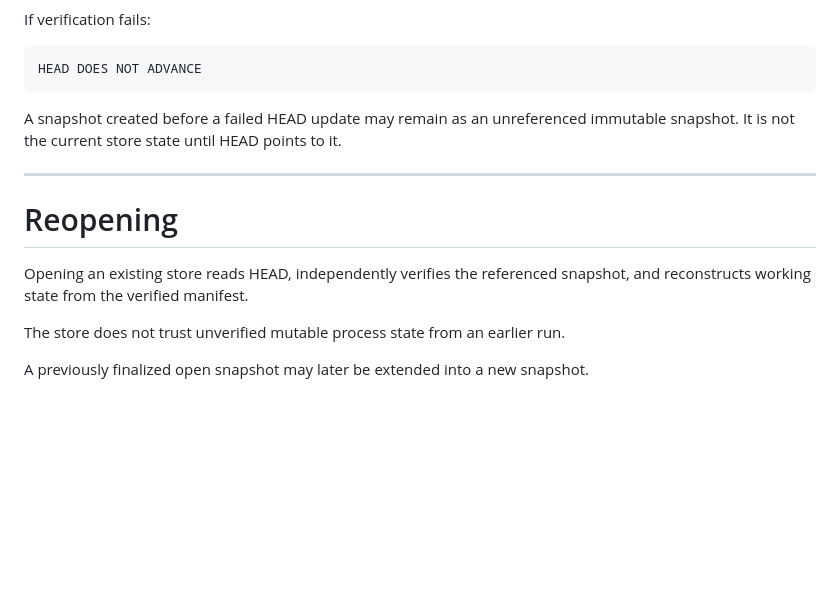
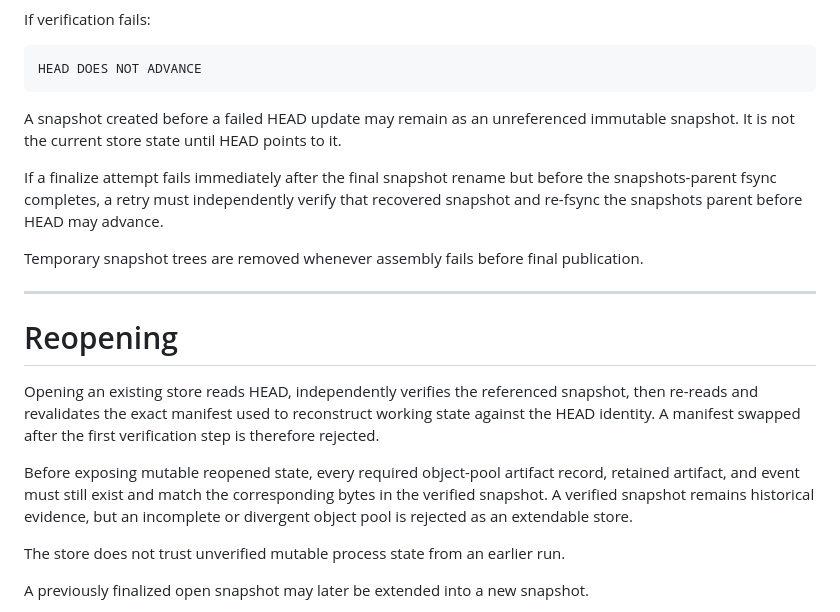
Before and after one commit to QSOLKCB/PROVENANCE, a Markdown page: STORE.md, the part around one of its changes. GitHub-like rendering; blank space fills up the shorter version.

```diff
--- a/STORE.md
+++ b/STORE.md
@@ -123,11 +132,17 @@ HEAD DOES NOT ADVANCE
 
 A snapshot created before a failed HEAD update may remain as an unreferenced immutable snapshot. It is not the current store state until HEAD points to it.
 
+If a finalize attempt fails immediately after the final snapshot rename but before the snapshots-parent fsync completes, a retry must independently verify that recovered snapshot and re-fsync the snapshots parent before HEAD may advance.
+
+Temporary snapshot trees are removed whenever assembly fails before final publication.
+
 ---
 
 # Reopening
 
-Opening an existing store reads HEAD, independently verifies the referenced snapshot, and reconstructs working state from the verified manifest.
+Opening an existing store reads HEAD, independently verifies the referenced snapshot, then re-reads and revalidates the exact manifest used to reconstruct working state against the HEAD identity. A manifest swapped after the first verification step is therefore rejected.
+
+Before exposing mutable reopened state, every required object-pool artifact record, retained artifact, and event must still exist and match the corresponding bytes in the verified snapshot. A verified snapshot remains historical evidence, but an incomplete or divergent object pool is rejected as an extendable store.
 
 The store does not trust unverified mutable process state from an earlier run.
 
```
Also changed, not shown: other parts of STORE.md (+18 -2 lines).
